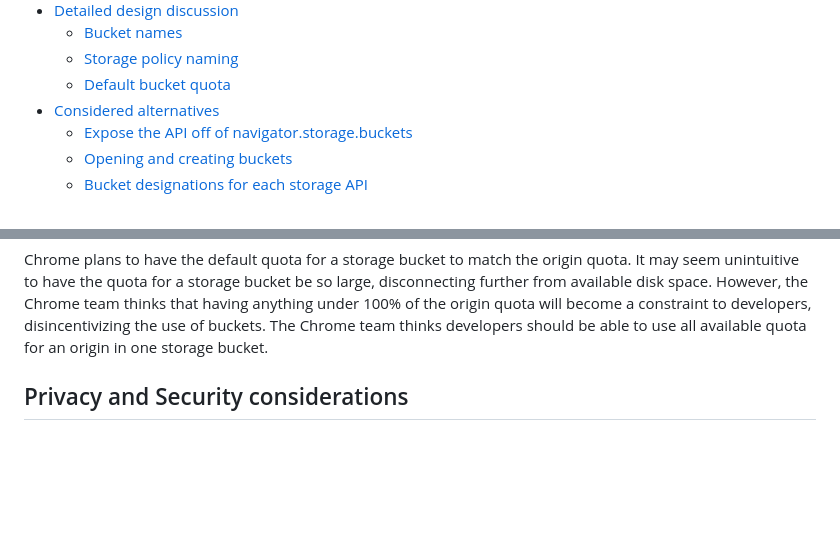
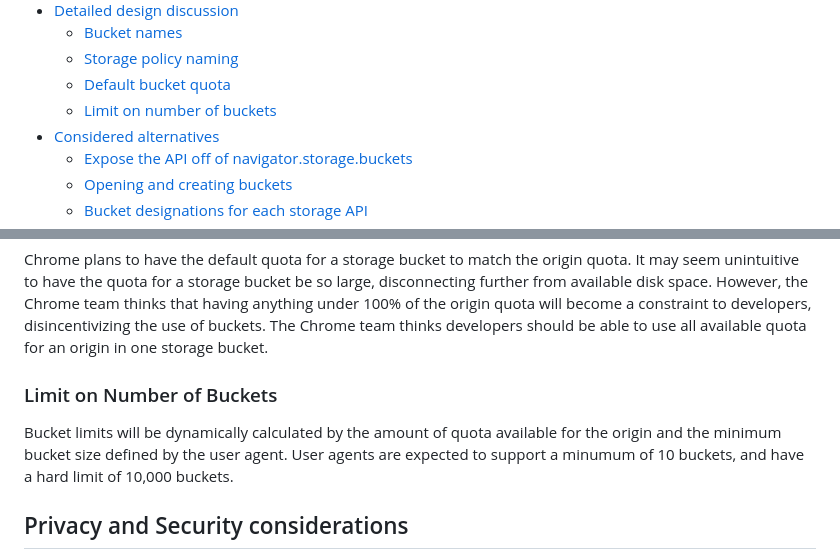
Before and after one commit to WICG/storage-buckets, a Markdown page: explainer.md, 2 parts joined by grey strips. Drawn GitHub-style; blank space fills up the shorter version.

Commit message:
Add text about bucket limits for explainer

```diff
--- a/explainer.md
+++ b/explainer.md
@@ -44,6 +44,7 @@
   - [Bucket names](#bucket-names)
   - [Storage policy naming](#storage-policy-naming)
   - [Default bucket quota](#default-bucket-quota)
+  - [Limit on number of buckets](#limit-on-number-of-buckets)
 - [Considered alternatives](#considered-alternatives)
   - [Expose the API off of navigator.storage.buckets](#expose-the-api-off-of-navigatorstoragebuckets)
   - [Opening and creating buckets](#opening-and-creating-buckets)
@@ -611,6 +612,14 @@ disk space. However, the Chrome team thinks that having anything under
 the use of buckets. The Chrome team thinks developers should be able to use
 all available quota for an origin in one storage bucket.
 
+
+### Limit on Number of Buckets
+
+Bucket limits will be dynamically calculated by the amount of quota available for the origin
+and the minimum bucket size defined by the user agent. User agents are expected to support
+a minumum of 10 buckets, and have a hard limit of 10,000 buckets.
+
+
 ## Privacy and Security considerations
 
 The Storage Buckets API and its implementation do not introduce any new security concerns. This feature
```
